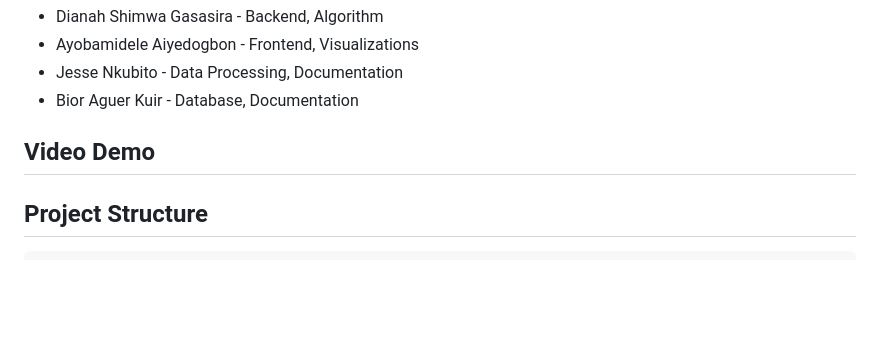
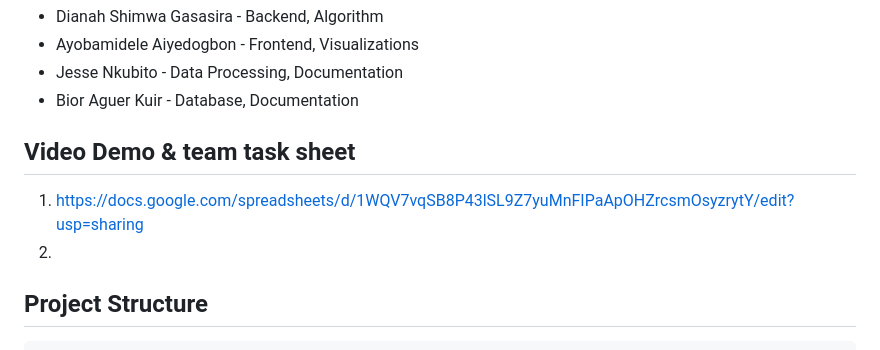
Before and after one commit to dianahshimwa/nyc-taxi-explorer, a Markdown page: README.md, the part around the change. GitHub-like rendering; blank space fills up the shorter version.

Commit message:
team task sheet

````diff
--- a/README.md
+++ b/README.md
@@ -7,7 +7,10 @@ Full-stack web application that analyzes the NYC taxi trip patterns.
 - Jesse Nkubito - Data Processing, Documentation
 - Bior Aguer Kuir - Database, Documentation
 
-## Video Demo
+## Video Demo & team task sheet
+
+1. https://docs.google.com/spreadsheets/d/1WQV7vqSB8P43lSL9Z7yuMnFIPaApOHZrcsmOsyzrytY/edit?usp=sharing
+2.
 
 ## Project Structure
 ```
````
